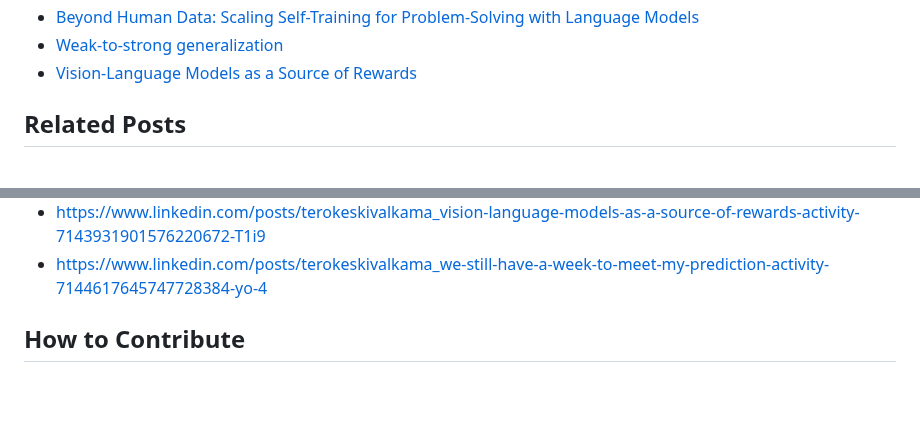
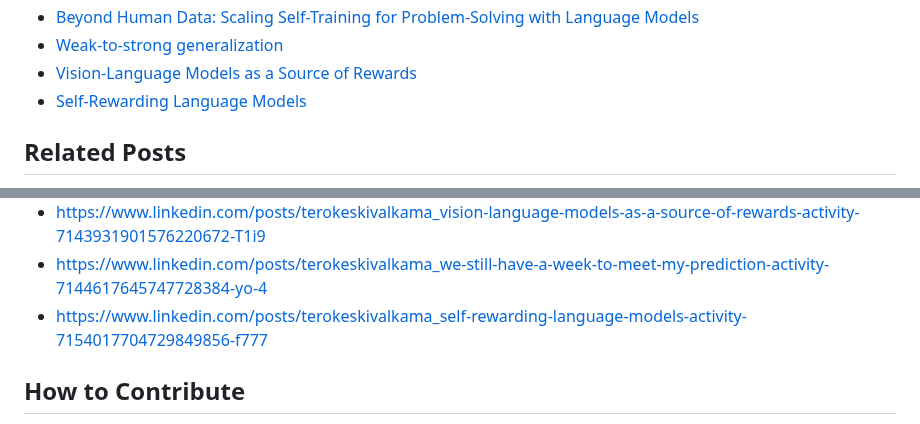
Before and after one commit to keskival/recursive-self-improvement-suite, a Markdown page: README.md, 2 parts joined by grey strips. Rendered like a GitHub page; blank space fills up the shorter version.

Commit message:
Added links.

```diff
--- a/README.md
+++ b/README.md
@@ -94,6 +94,7 @@ Recursive Self-improvement Suite
 - [Beyond Human Data: Scaling Self-Training for Problem-Solving with Language Models](https://arxiv.org/abs/2312.06585)
 - [Weak-to-strong generalization](https://github.com/openai/weak-to-strong)
 - [Vision-Language Models as a Source of Rewards](https://arxiv.org/abs/2312.09187)
+- [Self-Rewarding Language Models](https://arxiv.org/abs/2401.10020v1)
 
 ## Related Posts
 
@@ -133,6 +134,7 @@ Recursive Self-improvement Suite
 - [https://www.linkedin.com/posts/terokeskivalkama_autoregressive-text-prediction-is-a-very-activity-7144406057807761408-tJdL](https://www.linkedin.com/posts/terokeskivalkama_autoregressive-text-prediction-is-a-very-activity-7144406057807761408-tJdL)
 - [https://www.linkedin.com/posts/terokeskivalkama_vision-language-models-as-a-source-of-rewards-activity-7143931901576220672-T1i9](https://www.linkedin.com/posts/terokeskivalkama_vision-language-models-as-a-source-of-rewards-activity-7143931901576220672-T1i9)
 - [https://www.linkedin.com/posts/terokeskivalkama_we-still-have-a-week-to-meet-my-prediction-activity-7144617645747728384-yo-4](https://www.linkedin.com/posts/terokeskivalkama_we-still-have-a-week-to-meet-my-prediction-activity-7144617645747728384-yo-4)
+- [https://www.linkedin.com/posts/terokeskivalkama_self-rewarding-language-models-activity-7154017704729849856-f777](https://www.linkedin.com/posts/terokeskivalkama_self-rewarding-language-models-activity-7154017704729849856-f777)
 
 ## How to Contribute
 
```
